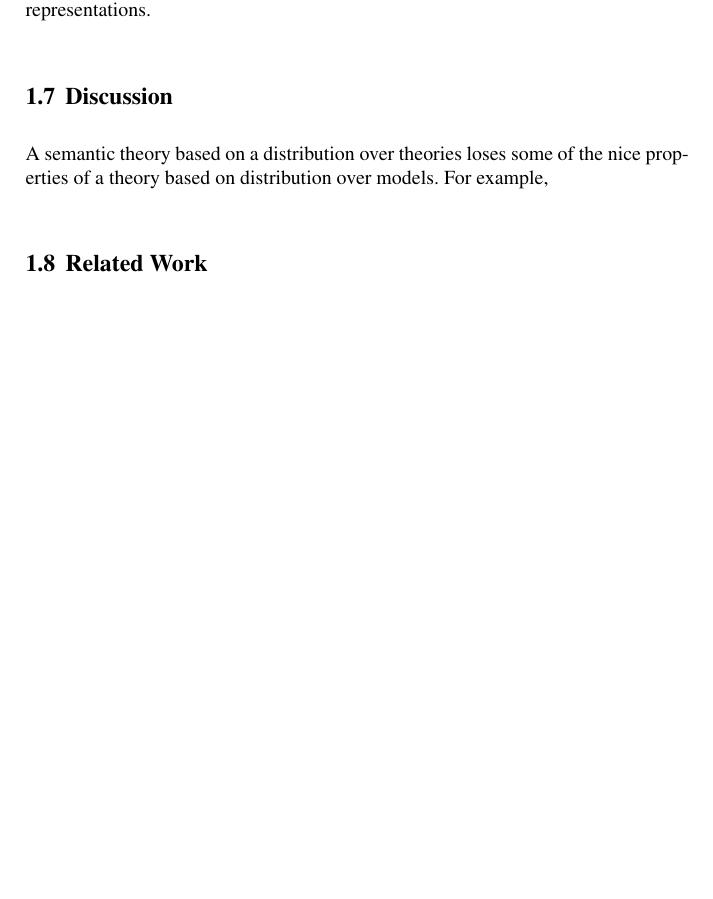
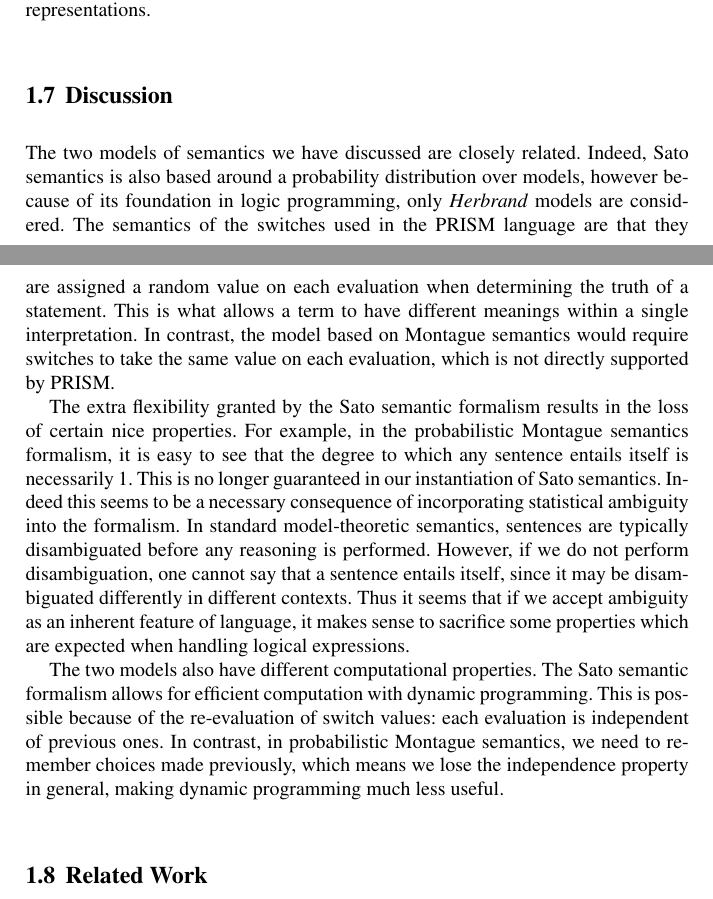
Before and after one commit to daoudclarke/probabilistic-semantics-paper, a LaTeX thesis (probsem.tex): part of page 10 of 13 before the commit and two parts of pages 10 and 11 of 14 after it, the two joined at a grey line, cut so that both start at the same text, the shorter picture padded with empty space. Compiled offline with pdfLaTeX.

Commit message:
Add some discussion

```diff
--- a/probsem.tex
+++ b/probsem.tex
@@ -829,9 +834,41 @@ cosine) to compare word representations.
 
 \section{Discussion}
 
-A semantic theory based on a distribution over theories loses some of
-the nice properties of a theory based on distribution over models. For
-example,
+The two models of semantics we have discussed are closely
+related. Indeed, Sato semantics is also based around a probability
+distribution over models, however because of its foundation in logic
+programming, only \emph{Herbrand} models are considered. The semantics
+of the switches used in the PRISM language are that they are assigned
+a random value on each evaluation when determining the truth of a
+statement. This is what allows a term to have different meanings
+within a single interpretation. In contrast, the model based on
+Montague semantics would require switches to take the same value on
+each evaluation, which is not directly supported by PRISM.
+
+The extra flexibility granted by the Sato semantic formalism results
+in the loss of certain nice properties. For example, in the
+probabilistic Montague semantics formalism, it is easy to see that the
+degree to which any sentence entails itself is necessarily 1. This is
+no longer guaranteed in our instantiation of Sato semantics. Indeed
+this seems to be a necessary consequence of incorporating statistical
+ambiguity into the formalism. In standard model-theoretic semantics,
+sentences are typically disambiguated before any reasoning is
+performed. However, if we do not perform disambiguation, one cannot
+say that a sentence entails itself, since it may be disambiguated
+differently in different contexts. Thus it seems that if we accept
+ambiguity as an inherent feature of language, it makes sense to
+sacrifice some properties which are expected when handling logical
+expressions.
+
+The two models also have different computational properties. The Sato
+semantic formalism allows for efficient computation with dynamic
+programming. This is possible because of the re-evaluation of switch
+values: each evaluation is independent of previous ones. In contrast,
+in probabilistic Montague semantics, we need to remember choices made
+previously, which means we lose the independence property in general,
+making dynamic programming much less useful.
+
+
 
 % \subsection{Application to Textual Entailment}
 
```
Also changed, not shown: probsem.tex (5 more changed lines).
